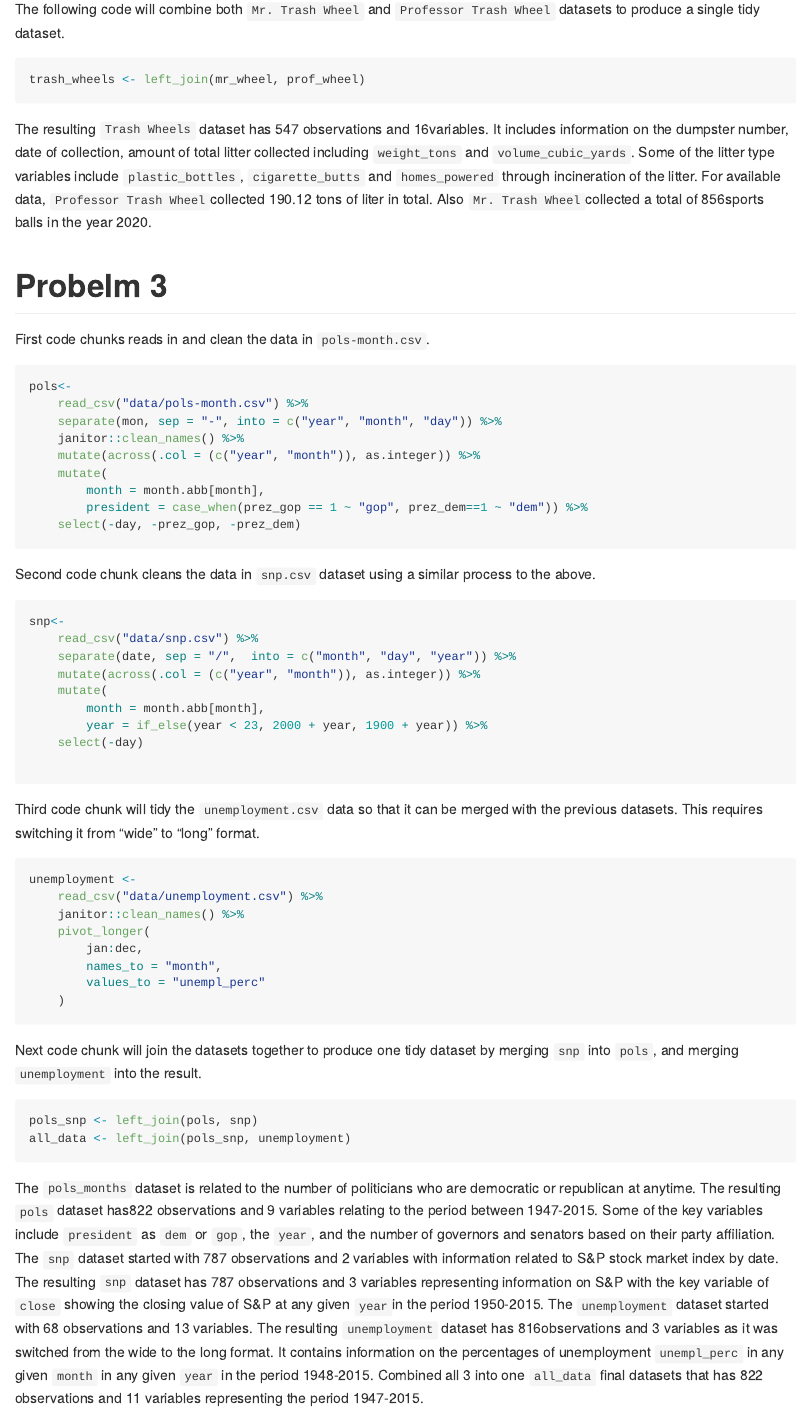
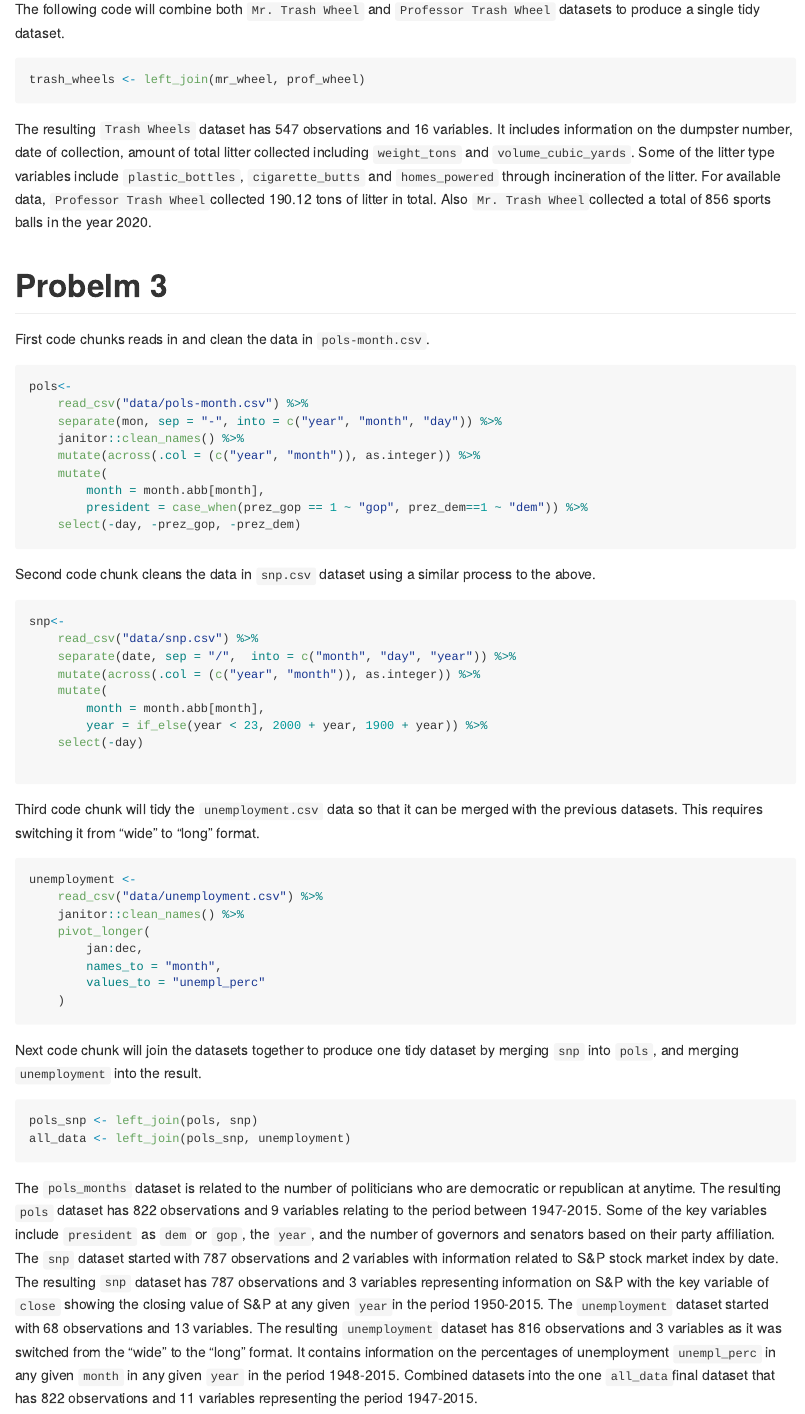
Before and after one commit to mofouda/p8105_hw2_mff2137, an R Markdown document (p8105_hw2_mff2137.Rmd): the page in a window 1100 px wide, from 3900 px down. Rendered offline with R 4.5, knitr and Pandoc, with nearby package versions; column names are cleaned by a stand-in for the janitor package.

Commit message:
spelling check complete-- hw done

````diff
--- a/p8105_hw2_mff2137.Rmd
+++ b/p8105_hw2_mff2137.Rmd
@@ -143,13 +143,13 @@ trash_wheels <- left_join(mr_wheel, prof_wheel)
 ```
 
 The resulting `Trash Wheels` dataset has `r nrow(trash_wheels)` observations and
-`r ncol(trash_wheels)`variables. It includes information on the dumpster number,
+`r ncol(trash_wheels)` variables. It includes information on the dumpster number,
 date of collection, amount of total litter collected including `weight_tons` and
 `volume_cubic_yards`. Some of the litter type variables include `plastic_bottles`,
 `cigarette_butts` and `homes_powered` through incineration of the litter. For
 available data, `Professor Trash Wheel`collected `r sum(prof_wheel$weight_tons)`
-tons of liter in total. Also `Mr. Trash Wheel`collected a total of
-`r sum(mr_wheel[which(mr_wheel$year == 2020), "sports_balls"])`sports balls in
+tons of litter in total. Also `Mr. Trash Wheel`collected a total of
+`r sum(mr_wheel[which(mr_wheel$year == 2020), "sports_balls"])` sports balls in
 the year 2020.
 
 # Probelm 3
@@ -215,9 +215,9 @@ index by date. The resulting `snp` dataset has `r nrow(snp)` observations and
 `r ncol(snp)` variables representing information on S&P with the key variable of
 `close` showing the closing value of S&P at any given `year`in the period 1950-2015.
 The `unemployment` dataset started with 68 observations and 13 variables. The
-resulting `unemployment` dataset has `r nrow(unemployment)`observations and
-`r ncol(unemployment)` variables as it was switched from the wide to the long format.
+resulting `unemployment` dataset has `r nrow(unemployment)` observations and
+`r ncol(unemployment)` variables as it was switched from the "wide" to the "long" format.
 It contains information on the percentages of unemployment `unempl_perc` in any given
-`month` in any given `year` in the period 1948-2015. Combined all 3 into one `all_data`
-final datasets that has `r nrow(all_data)` observations and `r ncol(all_data)` variables
-representing the period 1947-2015.
+`month` in any given `year` in the period 1948-2015. Combined datasets into the one
+`all_data`final dataset that has `r nrow(all_data)` observations and `r ncol(all_data)`
+variables representing the period 1947-2015.
````
Also changed, not shown: p8105_hw2_mff2137.md, p8105_hw2_mff2137.Rmd (2 more changed lines).
